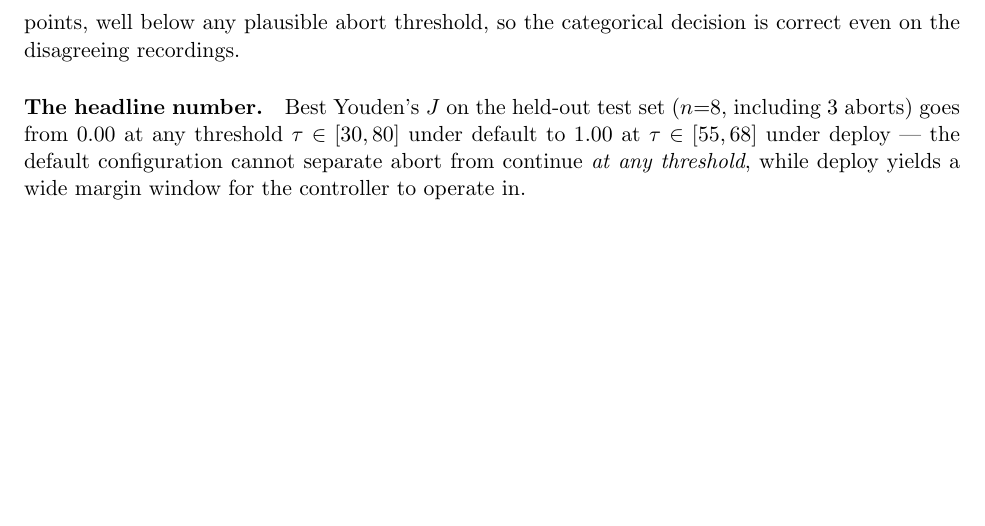
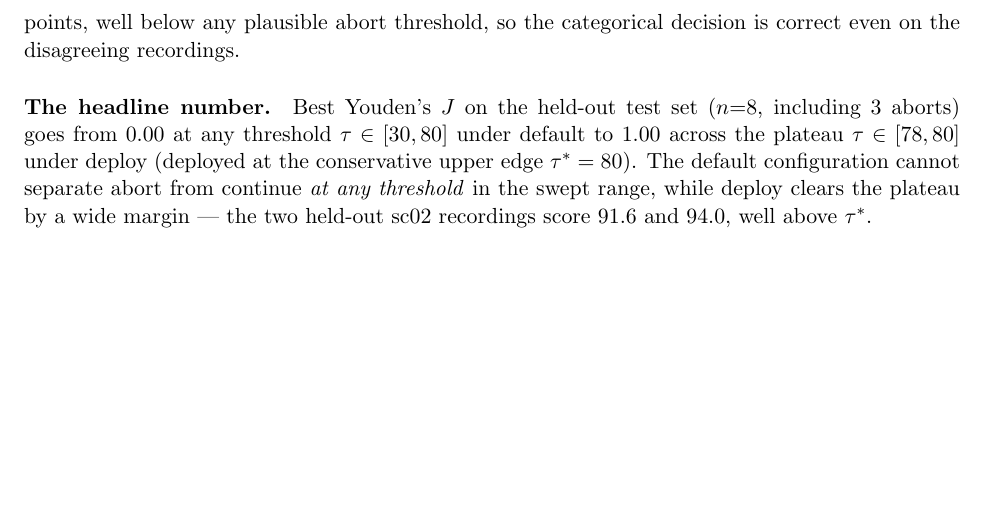
Before and after one commit to mmai-social-robots/mmai-integrated-detection, a LaTeX document (reports/calibration_comparison.tex): part of page 2 of 6, cut so that both start at the same text. Compiled offline with pdfLaTeX.

Commit message:
updated calibration writeup document
Co-Authored-By: Claude Opus 4.7 <noreply@anthropic.com>

```diff
--- a/reports/calibration_comparison.tex
+++ b/reports/calibration_comparison.tex
@@ -84,9 +84,11 @@ the categorical decision is correct even on the disagreeing recordings.
 \paragraph{The headline number.}
 Best Youden's $J$ on the held-out test set ($n{=}8$, including 3 aborts)
 goes from $0.00$ at any threshold $\tau \in [30, 80]$ under default to
-$1.00$ at $\tau \in [55, 68]$ under deploy --- the default configuration
-cannot separate abort from continue \emph{at any threshold}, while deploy
-yields a wide margin window for the controller to operate in.
+$1.00$ across the plateau $\tau \in [78, 80]$ under deploy (deployed at the
+conservative upper edge $\tau^{*} = 80$). The default configuration cannot
+separate abort from continue \emph{at any threshold} in the swept range,
+while deploy clears the plateau by a wide margin --- the two held-out sc02
+recordings score 91.6 and 94.0, well above $\tau^{*}$.
 
 \clearpage
 \section*{Optimization Search Space}
```
Also changed, not shown: reports/calibration_comparison.pdf.
